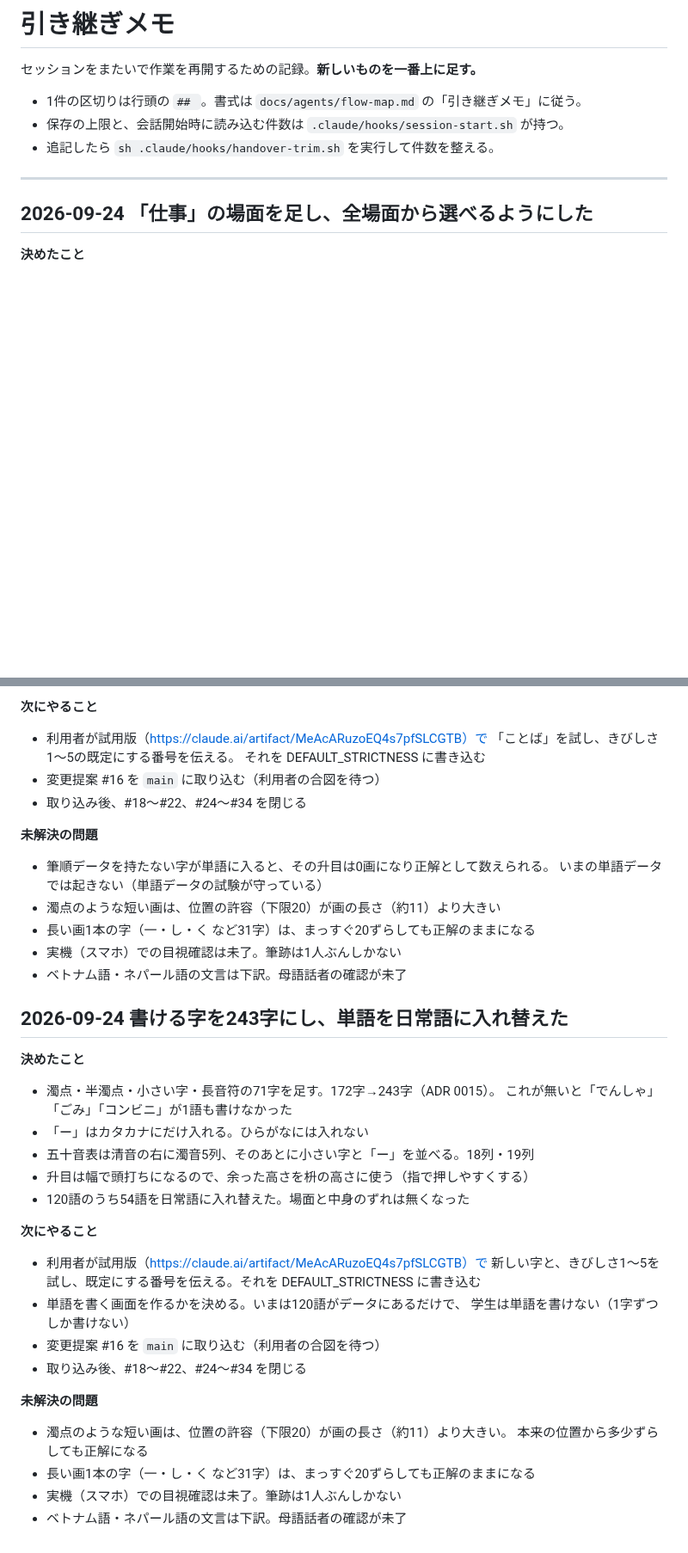
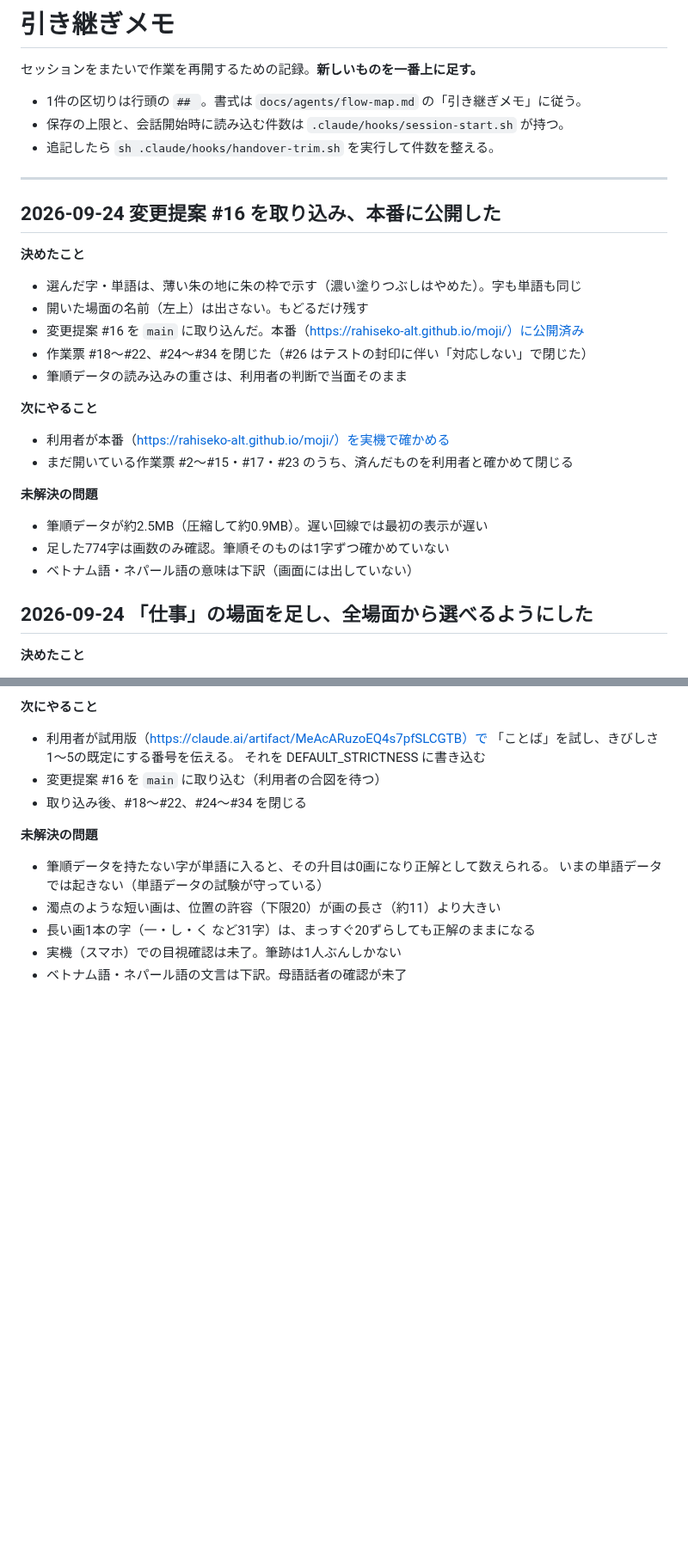
Before and after one commit to rahiseko-alt/moji, a Markdown page: docs/agents/handover.md, 2 parts joined by grey strips. Shown at 86% size. Drawn GitHub-style; blank space fills up the shorter version.

Commit message:
docs: #16 の取り込みと公開を引き継ぎメモに記録する
Co-Authored-By: Claude Opus 5.5 <noreply@anthropic.com>
Claude-Session: https://claude.ai/code/session_01CHpNenJJi6CyyuwFeBBMmM

```diff
--- a/docs/agents/handover.md
+++ b/docs/agents/handover.md
@@ -7,6 +7,27 @@
 - 追記したら `sh .claude/hooks/handover-trim.sh` を実行して件数を整える。
 
 ---
+
+## 2026-09-24 変更提案 #16 を取り込み、本番に公開した
+
+**決めたこと**
+
+- 選んだ字・単語は、薄い朱の地に朱の枠で示す（濃い塗りつぶしはやめた）。字も単語も同じ
+- 開いた場面の名前（左上）は出さない。もどるだけ残す
+- 変更提案 #16 を `main` に取り込んだ。本番（https://rahiseko-alt.github.io/moji/）に公開済み
+- 作業票 #18〜#22、#24〜#34 を閉じた（#26 はテストの封印に伴い「対応しない」で閉じた）
+- 筆順データの読み込みの重さは、利用者の判断で当面そのまま
+
+**次にやること**
+
+- 利用者が本番（https://rahiseko-alt.github.io/moji/）を実機で確かめる
+- まだ開いている作業票 #2〜#15・#17・#23 のうち、済んだものを利用者と確かめて閉じる
+
+**未解決の問題**
+
+- 筆順データが約2.5MB（圧縮して約0.9MB）。遅い回線では最初の表示が遅い
+- 足した774字は画数のみ確認。筆順そのものは1字ずつ確かめていない
+- ベトナム語・ネパール語の意味は下訳（画面には出していない）
 
 ## 2026-09-24 「仕事」の場面を足し、全場面から選べるようにした
 
@@ -114,32 +135,3 @@
 - 長い画1本の字（一・し・く など31字）は、まっすぐ20ずらしても正解のままになる
 - 実機（スマホ）での目視確認は未了。筆跡は1人ぶんしかない
 - ベトナム語・ネパール語の文言は下訳。母語話者の確認が未了
-
-## 2026-09-24 書ける字を243字にし、単語を日常語に入れ替えた
-
-**決めたこと**
-
-- 濁点・半濁点・小さい字・長音符の71字を足す。172字→243字（ADR 0015）。
-  これが無いと「でんしゃ」「ごみ」「コンビニ」が1語も書けなかった
-- 「ー」はカタカナにだけ入れる。ひらがなには入れない
-- 五十音表は清音の右に濁音5列、そのあとに小さい字と「ー」を並べる。18列・19列
-- 升目は幅で頭打ちになるので、余った高さを枡の高さに使う（指で押しやすくする）
-- 120語のうち54語を日常語に入れ替えた。場面と中身のずれは無くなった
-
-**次にやること**
-
-- 利用者が試用版（https://claude.ai/artifact/MeAcARuzoEQ4s7pfSLCGTB）で
-  新しい字と、きびしさ1〜5を試し、既定にする番号を伝える。それを
-  DEFAULT_STRICTNESS に書き込む
-- 単語を書く画面を作るかを決める。いまは120語がデータにあるだけで、
-  学生は単語を書けない（1字ずつしか書けない）
-- 変更提案 #16 を `main` に取り込む（利用者の合図を待つ）
-- 取り込み後、#18〜#22、#24〜#34 を閉じる
-
-**未解決の問題**
-
-- 濁点のような短い画は、位置の許容（下限20）が画の長さ（約11）より大きい。
-  本来の位置から多少ずらしても正解になる
-- 長い画1本の字（一・し・く など31字）は、まっすぐ20ずらしても正解のままになる
-- 実機（スマホ）での目視確認は未了。筆跡は1人ぶんしかない
-- ベトナム語・ネパール語の文言は下訳。母語話者の確認が未了
```
